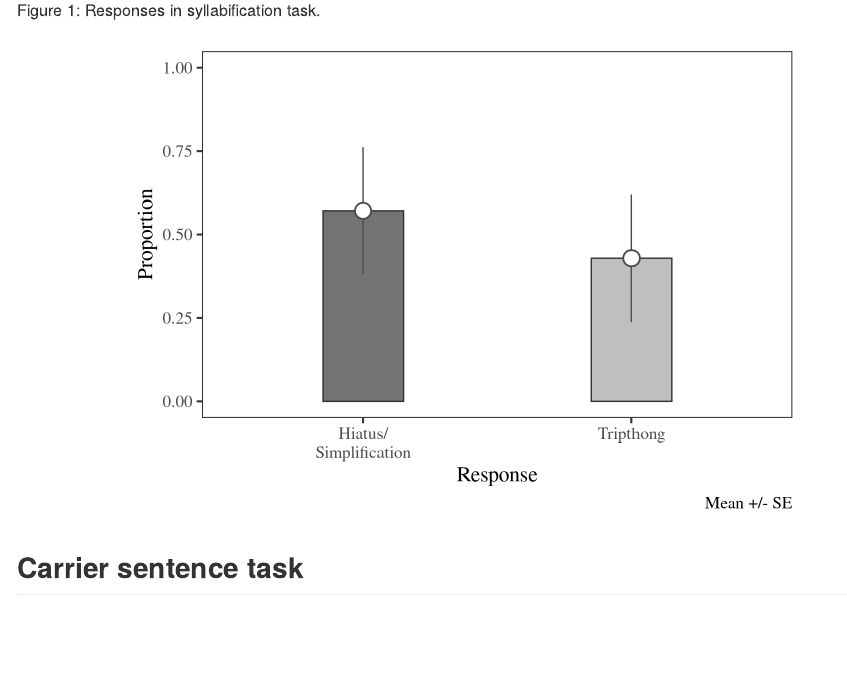
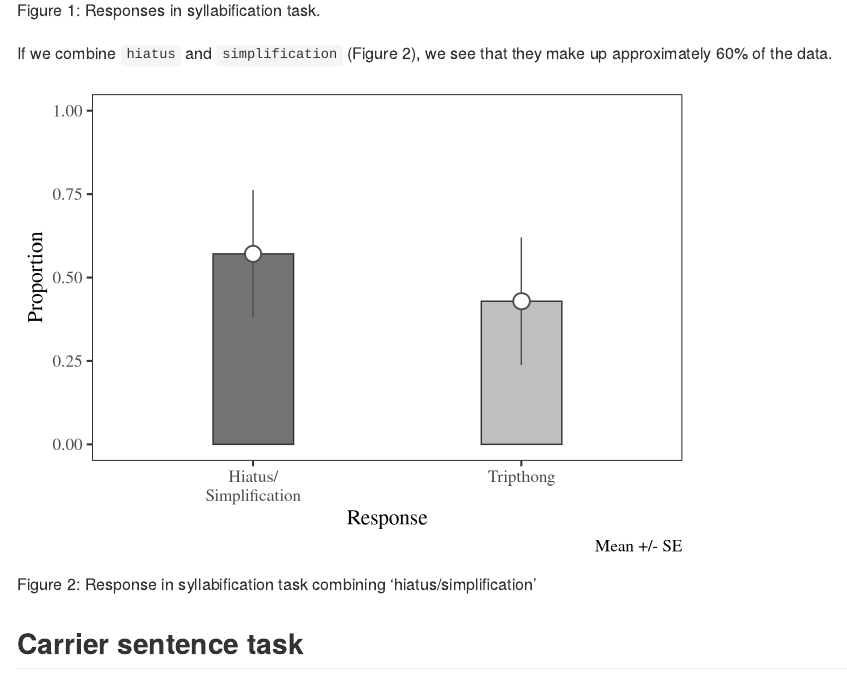
Before and after one commit to jvcasillas/glide_affiliation, an R Markdown document (README.Rmd): the page in a window 1100 px wide, from 2180 px down. Rendered offline with R 4.5, knitr and Pandoc, with nearby package versions; code that draws random numbers runs with fixed seeds of ours.

Commit message:
update figure 2

````diff
--- a/README.Rmd
+++ b/README.Rmd
@@ -52,7 +52,10 @@ time).
 hls_syllabification_p1
 ```
 
-```{r, 'hls_syllabification_p2', fig.retina=2, fig.align='center'}
+If we combine `hiatus` and `simplification` (Figure 2), we see that they make
+up approximately 60% of the data.
+
+```{r, 'hls_syllabification_p2', fig.cap="Figure 2: Response in syllabification task combining 'hiatus/simplification'"}
 hls_syllabification_p2
 ```
 
````
Also changed, not shown: README.md, 1 other file.
